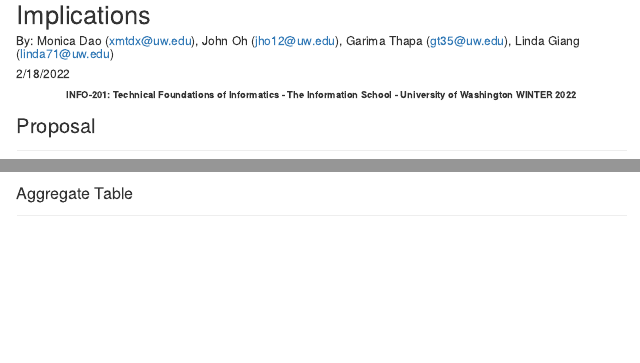
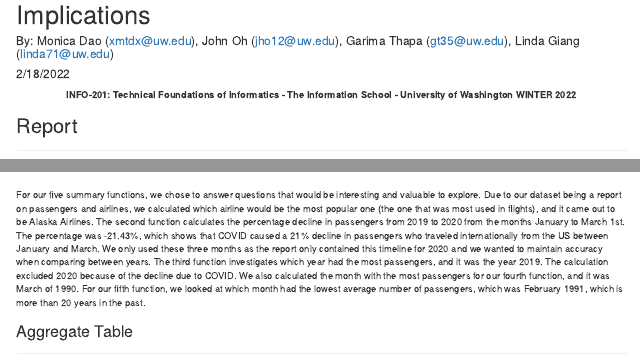
Before and after one commit to info-201a-wi22/final-project-Covid-Air-Travels, an R Markdown document (docs/index.Rmd): the page in a window 1100 px wide, from its top, and a second part further down, joined at a grey line. Rendered offline with R 4.5, knitr and Pandoc, with nearby package versions; some code elsewhere in the file could not run offline.

Commit message:
copied summary paragraph that Garima wrote

````diff
--- a/docs/index.Rmd
+++ b/docs/index.Rmd
@@ -11,7 +11,7 @@ knitr::opts_chunk$set(echo=TRUE)
 
 <center> **INFO-201: Technical Foundations of Informatics - The Information School - University of Washington WINTER 2022** </center>
 
-## Proposal
+## Report
 <hr/>
 
 ### Abstract
@@ -80,6 +80,8 @@
 
 Day with Lowest Average Passengers: ```r lowest_avg_passenger```
 
+<br>
+For our five summary functions, we chose to answer questions that would be interesting and valuable to explore. Due to our dataset being a report on passengers and airlines, we calculated which airline would be the most popular one (the one that was most used in flights), and it came out to be Alaska Airlines. The second function calculates the percentage decline in passengers from 2019 to 2020 from the months January to March 1st. The percentage was -21.43%, which shows that COVID caused a 21% decline in passengers who traveled internationally from the US between January and March. We only used these three months as the report only contained this timeline for 2020 and we wanted to maintain accuracy when comparing between years. The third function investigates which year had the most passengers, and it was the year 2019. The calculation excluded 2020 because of the decline due to COVID. We also calculated the month with the most passengers for our fourth function, and it was March of 1990. For our fifth function, we looked at which month had the lowest average number of passengers, which was February 1991, which is more than 20 years in the past.
 
 ### Aggregate Table
 <hr/>
````
Also changed, not shown: docs/index.Rmd (2 more changed lines).
